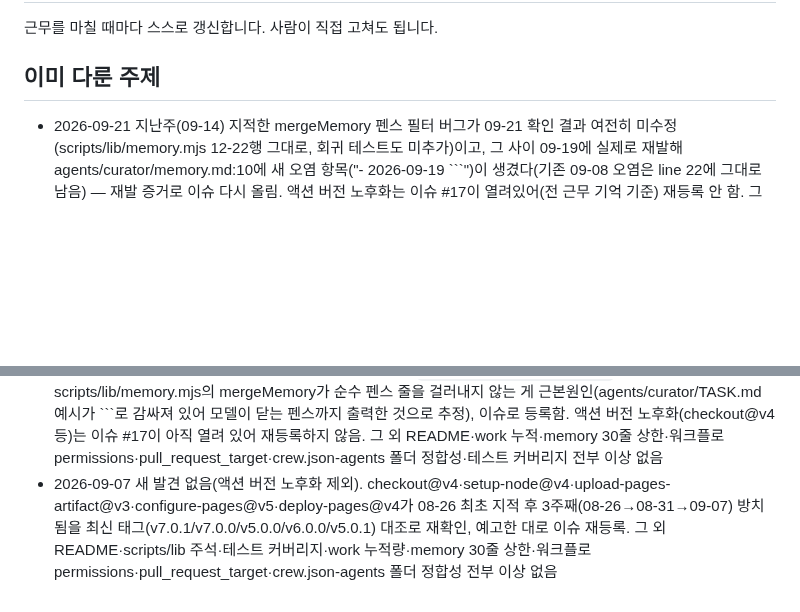
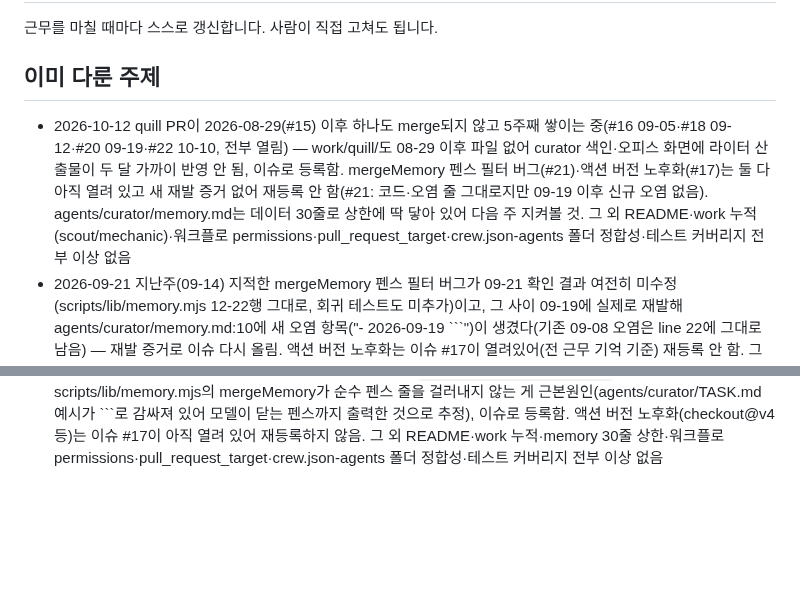
Before and after one commit to heekeunlee/ai_crew, a Markdown page: agents/mechanic/memory.md, 2 parts joined by grey strips. Rendered like a GitHub page; blank space fills up the shorter version.

Commit message:
🔧 mechanic: 2026-10-12

````diff
--- a/agents/mechanic/memory.md
+++ b/agents/mechanic/memory.md
@@ -5,6 +5,7 @@
 ## 이미 다룬 주제
 
 <!-- 최근 항목이 위로 쌓입니다. 30줄이 넘으면 오래된 것부터 지웁니다. -->
+- 2026-10-12 quill PR이 2026-08-29(#15) 이후 하나도 merge되지 않고 5주째 쌓이는 중(#16 09-05·#18 09-12·#20 09-19·#22 10-10, 전부 열림) — work/quill/도 08-29 이후 파일 없어 curator 색인·오피스 화면에 라이터 산출물이 두 달 가까이 반영 안 됨, 이슈로 등록함. mergeMemory 펜스 필터 버그(#21)·액션 버전 노후화(#17)는 둘 다 아직 열려 있고 새 재발 증거 없어 재등록 안 함(#21: 코드·오염 줄 그대로지만 09-19 이후 신규 오염 없음). agents/curator/memory.md는 데이터 30줄로 상한에 딱 닿아 있어 다음 주 지켜볼 것. 그 외 README·work 누적(scout/mechanic)·워크플로 permissions·pull_request_target·crew.json-agents 폴더 정합성·테스트 커버리지 전부 이상 없음
 - 2026-09-21 지난주(09-14) 지적한 mergeMemory 펜스 필터 버그가 09-21 확인 결과 여전히 미수정(scripts/lib/memory.mjs 12-22행 그대로, 회귀 테스트도 미추가)이고, 그 사이 09-19에 실제로 재발해 agents/curator/memory.md:10에 새 오염 항목("- 2026-09-19 ```")이 생겼다(기존 09-08 오염은 line 22에 그대로 남음) — 재발 증거로 이슈 다시 올림. 액션 버전 노후화는 이슈 #17이 열려있어(전 근무 기억 기준) 재등록 안 함. 그 외 README·work 누적·memory 30줄 상한·워크플로 permissions·pull_request_target·crew.json-agents 정합성·테스트 커버리지 전부 이상 없음
 - 2026-09-14 {이번에 정리한 주제 수와 항목 수}
 - 2026-09-14 ```
@@ -34,4 +35,3 @@
 - 2026-09-14 `scripts/local/work.sh`, `poll.sh` — 이전에 지적됐던 저장소 하드코딩·잠금 오기록 버그 모두 여전히 해결된 상태로 남아 있음
 - 2026-09-14 ===MEMORY===
 - 2026-09-14 agents/curator/memory.md:14에 코드펜스 "```" 단독 줄이 "- 2026-09-08 ```"로 잘못 박힌 것 발견 — scripts/lib/memory.mjs의 mergeMemory가 순수 펜스 줄을 걸러내지 않는 게 근본원인(agents/curator/TASK.md 예시가 ```로 감싸져 있어 모델이 닫는 펜스까지 출력한 것으로 추정), 이슈로 등록함. 액션 버전 노후화(checkout@v4 등)는 이슈 #17이 아직 열려 있어 재등록하지 않음. 그 외 README·work 누적·memory 30줄 상한·워크플로 permissions·pull_request_target·crew.json-agents 폴더 정합성·테스트 커버리지 전부 이상 없음
-- 2026-09-07 새 발견 없음(액션 버전 노후화 제외). checkout@v4·setup-node@v4·upload-pages-artifact@v3·configure-pages@v5·deploy-pages@v4가 08-26 최초 지적 후 3주째(08-26→08-31→09-07) 방치됨을 최신 태그(v7.0.1/v7.0.0/v5.0.0/v6.0.0/v5.0.1) 대조로 재확인, 예고한 대로 이슈 재등록. 그 외 README·scripts/lib 주석·테스트 커버리지·work 누적량·memory 30줄 상한·워크플로 permissions·pull_request_target·crew.json-agents 폴더 정합성 전부 이상 없음
````
Also changed, not shown: work/mechanic/2026-10-12.md (added, +30 -0 lines).
